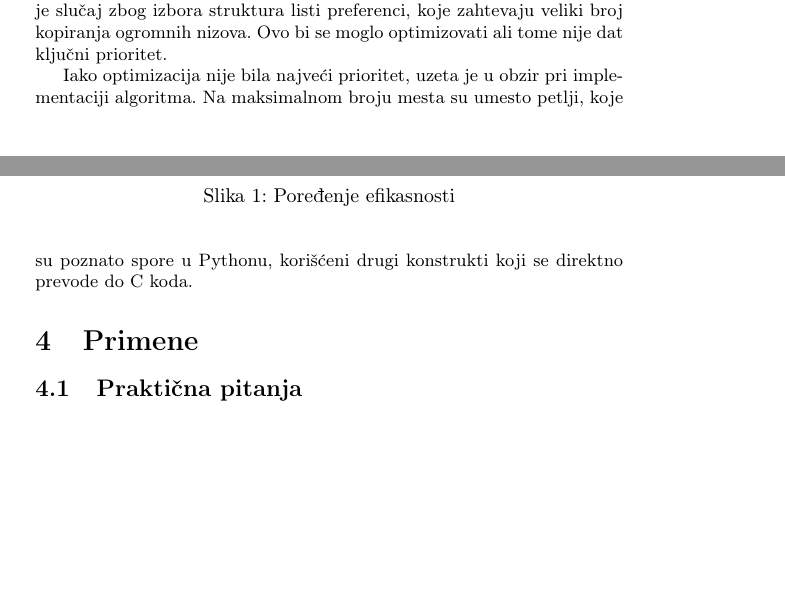
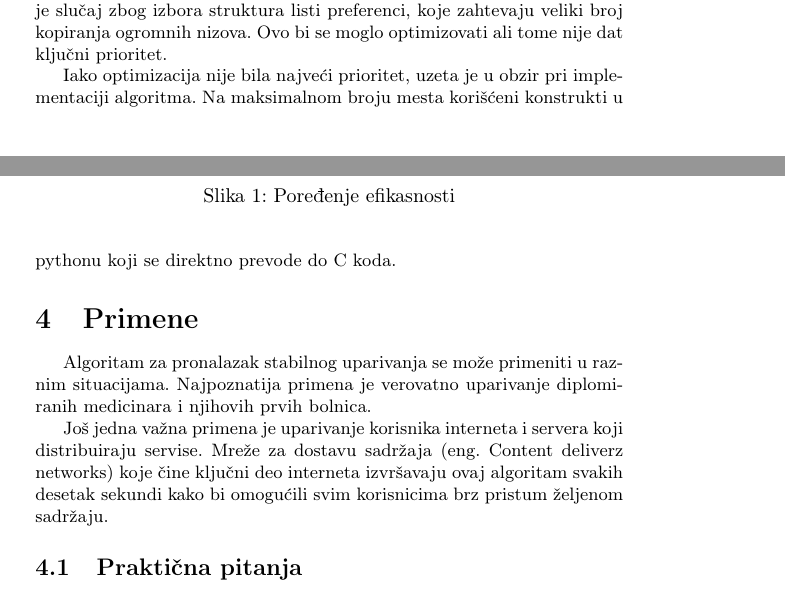
Before and after one commit to leonardovlibido/stable_matching, a LaTeX document (paper/seminarski.tex): two parts of pages 3 and 4 of 5, joined at a grey line, cut so that both start at the same text, the shorter picture padded with empty space. Compiled offline with pdfLaTeX.

Commit message:
add more real world applications to paper

```diff
--- a/paper/seminarski.tex
+++ b/paper/seminarski.tex
@@ -89,7 +89,7 @@ Sa druge strane, žene, to jest grupa koja prima prosidbe može "prevariti" algo
 
 Algoritam je implementiran u programskom jeziku Python. Pošto je složenost algoritma kvadratna, algoritam je upoređen sa verzijom sortiranja mehurom (eng. bubble sort). Kao što se može videti na grafu \ref{fig1}, izvršavanje algoritma je približno jednako izvršavanju sortiranja mehurom 5 puta. Takođe možemo primetiti da priprema podataka zahteva veliku količinu podataka i to približno 5 puta više od izvršavanja algoritma. To je slučaj zbog izbora struktura listi preferenci, koje zahtevaju veliki broj kopiranja ogromnih nizova. Ovo bi se moglo optimizovati ali tome nije dat ključni prioritet.
 
-Iako optimizacija nije bila najveći prioritet, uzeta je u obzir pri implementaciji algoritma. Na maksimalnom broju mesta su umesto petlji, koje su poznato spore u Pythonu, korišćeni drugi konstrukti koji se direktno prevode do C koda.
+Iako optimizacija nije bila najveći prioritet, uzeta je u obzir pri implementaciji algoritma. Na maksimalnom broju mesta korišćeni konstrukti u pythonu koji se direktno prevode do C koda.
 
 
 \begin{figure}
@@ -99,6 +99,10 @@ Iako optimizacija nije bila najveći prioritet, uzeta je u obzir pri implementac
 	\label{fig1}
 \end{figure}
 \section{Primene}
+
+Algoritam za pronalazak stabilnog uparivanja se može primeniti u raznim situacijama. Najpoznatija primena je verovatno uparivanje diplomiranih medicinara i njihovih prvih bolnica.
+
+Još jedna važna primena je uparivanje korisnika interneta i servera koji distribuiraju servise. Mreže za dostavu sadržaja (eng. Content deliverz networks) koje čine ključni deo interneta izvršavaju ovaj algoritam svakih desetak sekundi kako bi omogućili svim korisnicima brz pristum željenom sadržaju.
 
 \subsection{Praktična pitanja}
 Razmatraćemo praktične probleme primene gejl-šepli algoritma nad problemom upisivanja studenata u koledže sa kojim su se i borili autori originalnog rada. Ovo je malo izmenjena verzija početnog problema, gde skup A može biti uparen sa više elemenata skupa B. Rešenje ovog problema je veoma slično već opisanom algoritmu. Nas zanima koliko je ovaj algoritam zaista upotrebljiv za spajanje studenata sa željenim univerzitetima i obratno.
```
Also changed, not shown: paper/seminarski.pdf.
